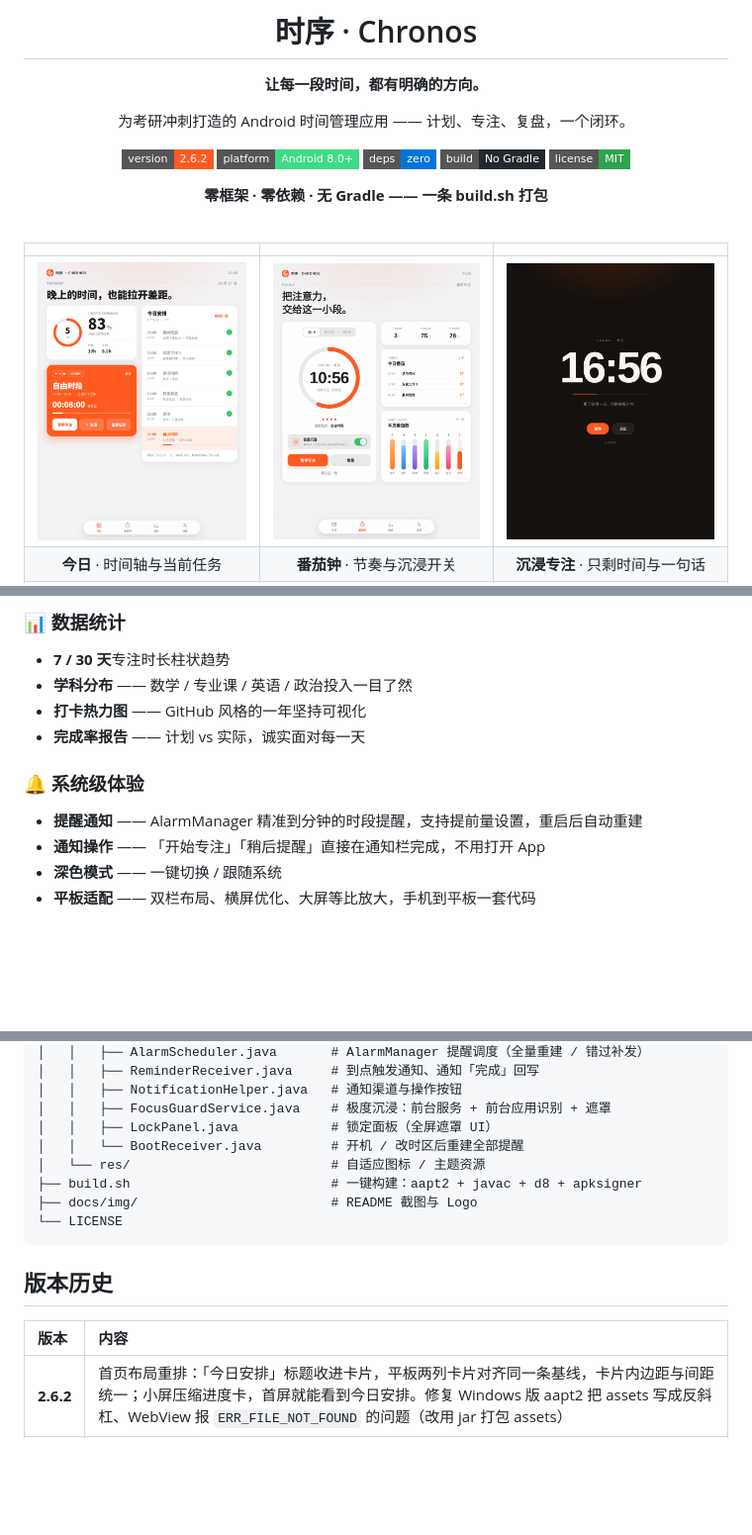
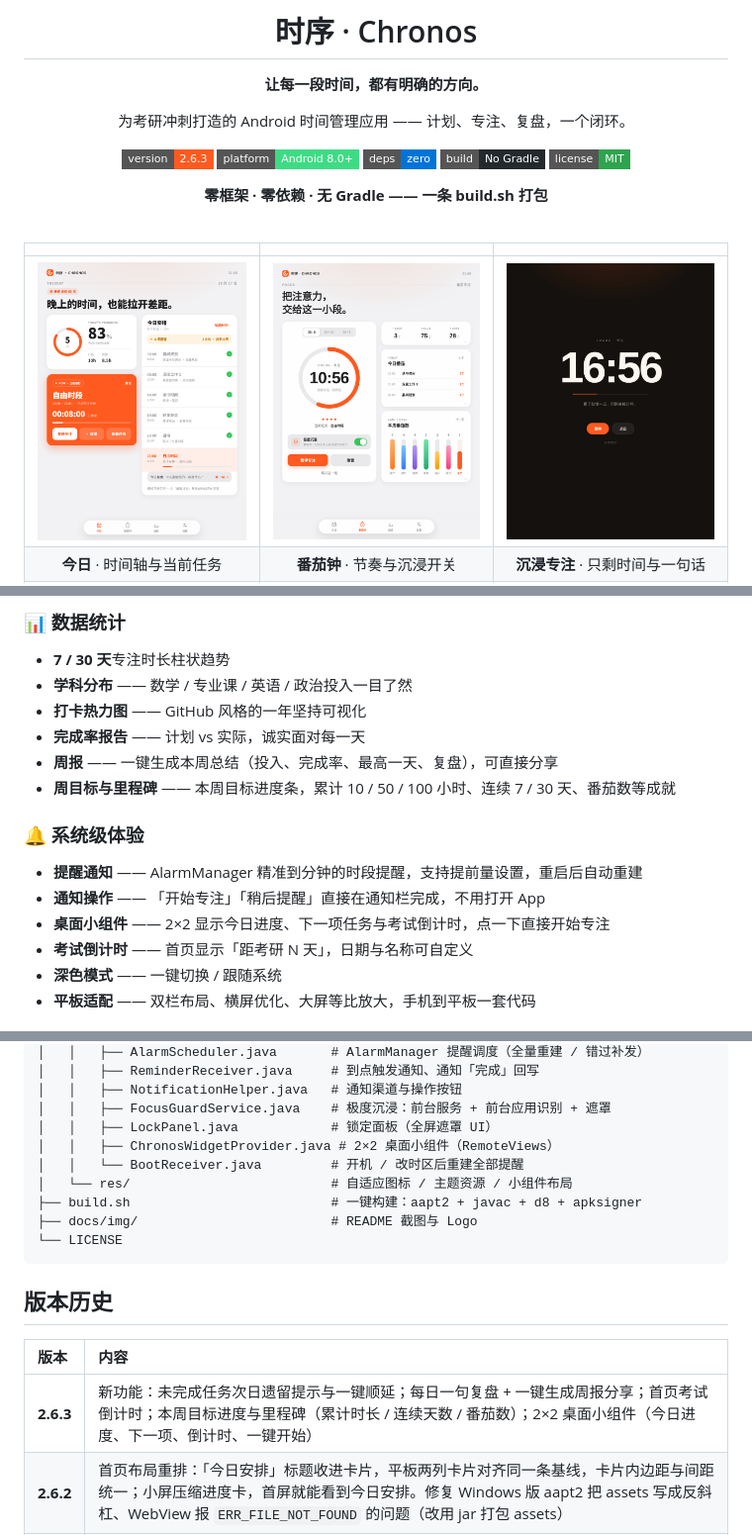
Before and after one commit to Dvesiz/chronos, a Markdown page: README.md, 3 parts joined by grey strips. Shown at 99% size. Rendered like a GitHub page; pictures changed too: docs/img/home.png; badges without logos; blank space fills up the shorter version.

```diff
--- a/README.md
+++ b/README.md
@@ -8,7 +8,7 @@
 
 为考研冲刺打造的 Android 时间管理应用 —— 计划、专注、复盘，一个闭环。
 
-[![version](https://img.shields.io/badge/version-2.6.2-FF5A1F?style=flat-square)]()
+[![version](https://img.shields.io/badge/version-2.6.3-FF5A1F?style=flat-square)]()
 [![platform](https://img.shields.io/badge/platform-Android%208.0%2B-3DDC84?style=flat-square)]()
 [![deps](https://img.shields.io/badge/deps-zero-0074D9?style=flat-square)]()
 [![build](https://img.shields.io/badge/build-No%20Gradle-24292E?style=flat-square)]()
@@ -61,10 +63,14 @@
 - **学科分布** —— 数学 / 专业课 / 英语 / 政治投入一目了然
 - **打卡热力图** —— GitHub 风格的一年坚持可视化
 - **完成率报告** —— 计划 vs 实际，诚实面对每一天
+- **周报** —— 一键生成本周总结（投入、完成率、最高一天、复盘），可直接分享
+- **周目标与里程碑** —— 本周目标进度条，累计 10 / 50 / 100 小时、连续 7 / 30 天、番茄数等成就
 
 ### 🔔 系统级体验
 - **提醒通知** —— AlarmManager 精准到分钟的时段提醒，支持提前量设置，重启后自动重建
 - **通知操作** —— 「开始专注」「稍后提醒」直接在通知栏完成，不用打开 App
+- **桌面小组件** —— 2×2 显示今日进度、下一项任务与考试倒计时，点一下直接开始专注
+- **考试倒计时** —— 首页显示「距考研 N 天」，日期与名称可自定义
 - **深色模式** —— 一键切换 / 跟随系统
 - **平板适配** —— 双栏布局、横屏优化、大屏等比放大，手机到平板一套代码
 
@@ -134,8 +140,9 @@ chronos/
 │   │   ├── NotificationHelper.java   # 通知渠道与操作按钮
 │   │   ├── FocusGuardService.java    # 极度沉浸：前台服务 + 前台应用识别 + 遮罩
 │   │   ├── LockPanel.java            # 锁定面板（全屏遮罩 UI）
+│   │   ├── ChronosWidgetProvider.java # 2×2 桌面小组件（RemoteViews）
 │   │   └── BootReceiver.java         # 开机 / 改时区后重建全部提醒
-│   └── res/                          # 自适应图标 / 主题资源
+│   └── res/                          # 自适应图标 / 主题资源 / 小组件布局
 ├── build.sh                          # 一键构建：aapt2 + javac + d8 + apksigner
 ├── docs/img/                         # README 截图与 Logo
 └── LICENSE
@@ -145,6 +152,7 @@ chronos/
 
 | 版本 | 内容 |
 |:---|:---|
+| **2.6.3** | 新功能：未完成任务次日遗留提示与一键顺延；每日一句复盘 + 一键生成周报分享；首页考试倒计时；本周目标进度与里程碑（累计时长 / 连续天数 / 番茄数）；2×2 桌面小组件（今日进度、下一项、倒计时、一键开始） |
 | **2.6.2** | 首页布局重排：「今日安排」标题收进卡片，平板两列卡片对齐同一条基线，卡片内边距与间距统一；小屏压缩进度卡，首屏就能看到今日安排。修复 Windows 版 aapt2 把 assets 写成反斜杠、WebView 报 `ERR_FILE_NOT_FOUND` 的问题（改用 jar 打包 assets） |
 | **2.6.1** | 省电与流畅：息屏时暂停前台应用轮询；番茄页 / 统计页改为切页时按需渲染；闹钟按签名去重，不再每次保存全量重建。修复：键盘遮挡弹层表单、返回键直达退出、跨天未停的计时无限累加、跳过 / 删除任务不停表、完成态补时暂停后退回待开始、番茄与任务计时对同一任务重复计时、详情页日均口径不一致 |
 | **2.6.0** | 番茄钟加入极简专注界面（全屏计时 + 激励语）；首页橙色卡片内置换开沉浸开关；首页移除番茄钟迷你卡；导航「专注」更名「番茄钟」 |
```
Also changed, not shown: other parts of README.md (+3 -1 lines), 12 other files.
